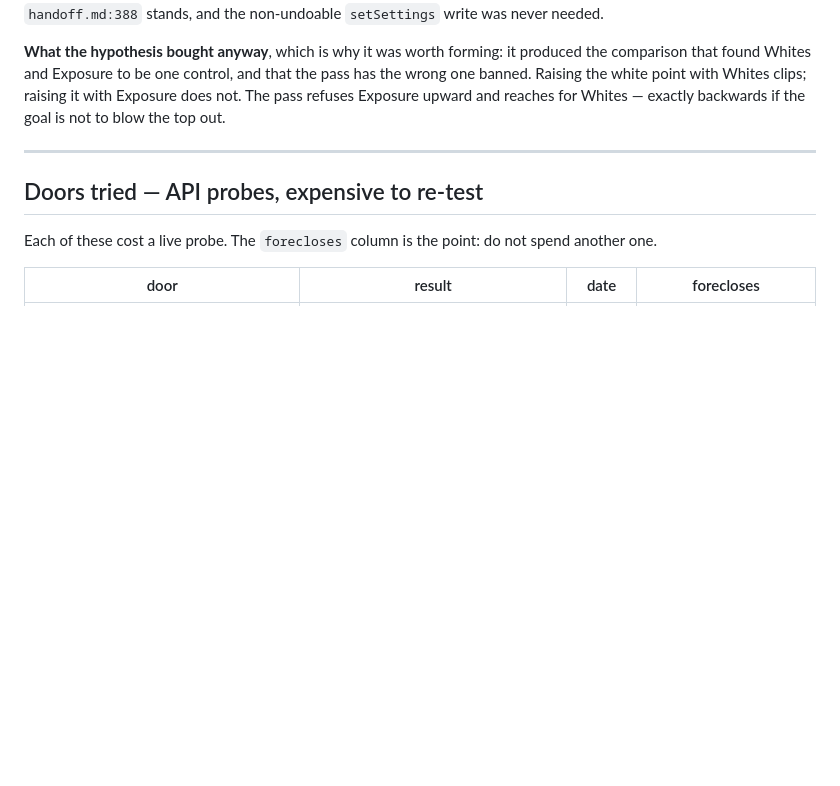
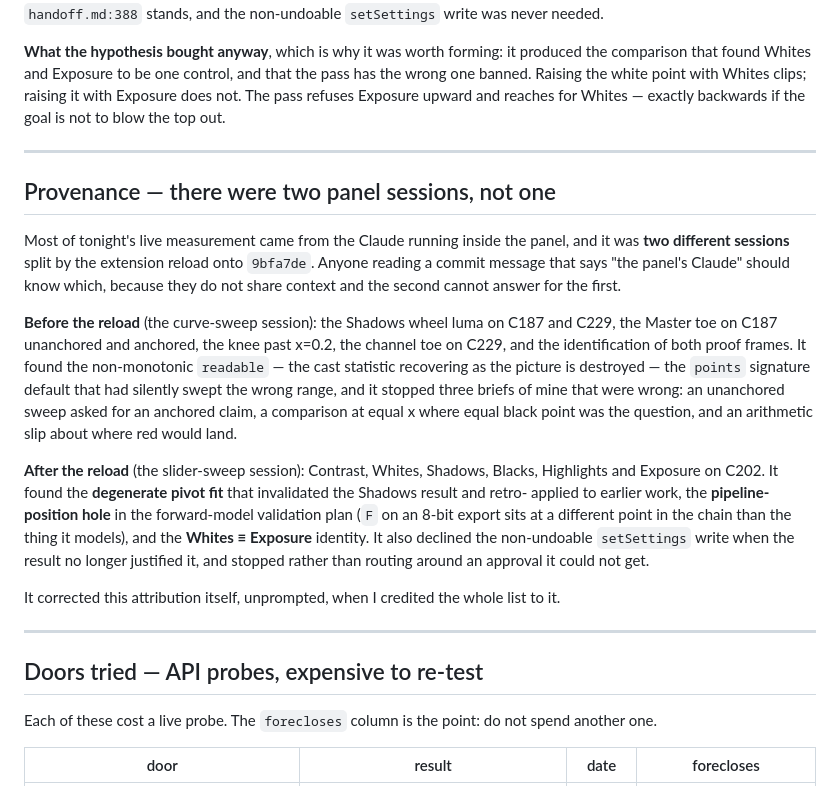
Before and after one commit to dandjlab-cell/claude-for-adobe, a Markdown page: docs/findings-index.md, the part around the change. GitHub-like rendering; blank space fills up the shorter version.

Commit message:
docs: correct the provenance - there were two panel sessions, not one
I credited a list of seven catches to the panel session I was talking to. Five
of them belonged to the session before the extension reload, which does not
share context with it and cannot answer for it. It corrected the attribution
itself, unprompted, which is how I found out.

This matters in a file that tells the next session to trust it: a reader
following "the panel's Claude" as one continuous reviewer would go to the wrong
session with the wrong assumptions. So the index now names both and what each
established.

Before the reload: the curve sweeps on C187 and C229, both proof frames
identified, the non-monotonic `readable`, the points signature default, and
three wrong briefs of mine stopped.

After the reload: the slider sweeps on C202, the degenerate pivot fit that
invalidated my Shadows result, the pipeline-position hole in the forward-model
validation plan, the Whites-is-Exposure identity, and declining the non-undoable
setSettings write on its merits.

Co-Authored-By: Claude Opus 5 <noreply@anthropic.com>

```diff
--- a/docs/findings-index.md
+++ b/docs/findings-index.md
@@ -89,6 +89,31 @@ for Whites — exactly backwards if the goal is not to blow the top out.
 
 ---
 
+## Provenance — there were two panel sessions, not one
+
+Most of tonight's live measurement came from the Claude running inside the panel, and it was **two
+different sessions** split by the extension reload onto `9bfa7de`. Anyone reading a commit message that
+says "the panel's Claude" should know which, because they do not share context and the second cannot
+answer for the first.
+
+**Before the reload** (the curve-sweep session): the Shadows wheel luma on C187 and C229, the Master toe
+on C187 unanchored and anchored, the knee past x=0.2, the channel toe on C229, and the identification of
+both proof frames. It found the non-monotonic `readable` — the cast statistic recovering as the picture is
+destroyed — the `points` signature default that had silently swept the wrong range, and it stopped three
+briefs of mine that were wrong: an unanchored sweep asked for an anchored claim, a comparison at equal x
+where equal black point was the question, and an arithmetic slip about where red would land.
+
+**After the reload** (the slider-sweep session): Contrast, Whites, Shadows, Blacks, Highlights and
+Exposure on C202. It found the **degenerate pivot fit** that invalidated the Shadows result and retro-
+applied to earlier work, the **pipeline-position hole** in the forward-model validation plan (`F` on an
+8-bit export sits at a different point in the chain than the thing it models), and the **Whites ≡
+Exposure** identity. It also declined the non-undoable `setSettings` write when the result no longer
+justified it, and stopped rather than routing around an approval it could not get.
+
+It corrected this attribution itself, unprompted, when I credited the whole list to it.
+
+---
+
 ## Doors tried — API probes, expensive to re-test
 
 Each of these cost a live probe. The `forecloses` column is the point: do not spend another one.
```
